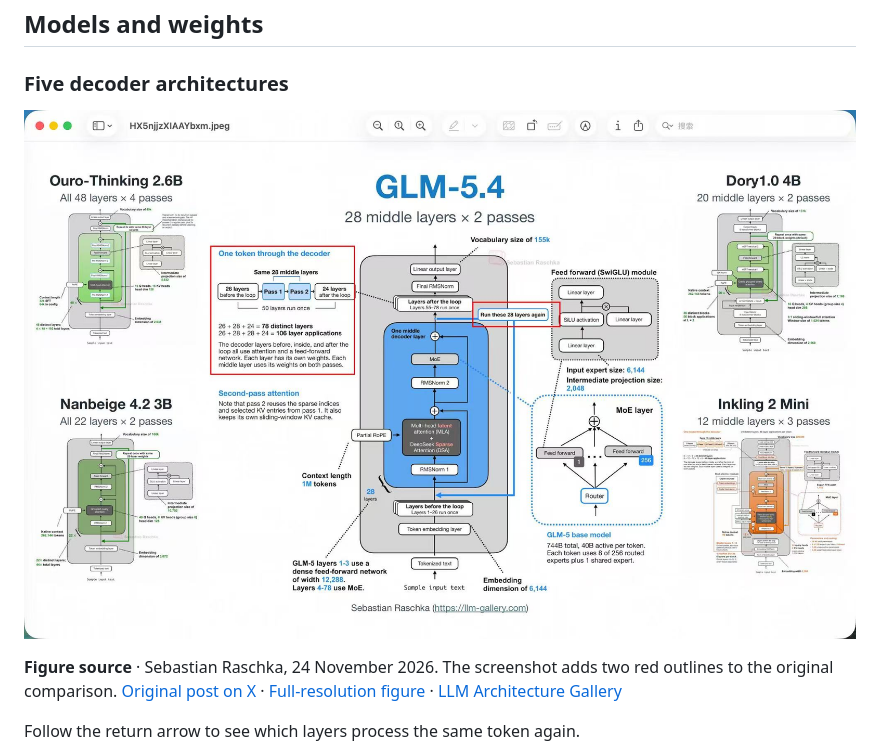
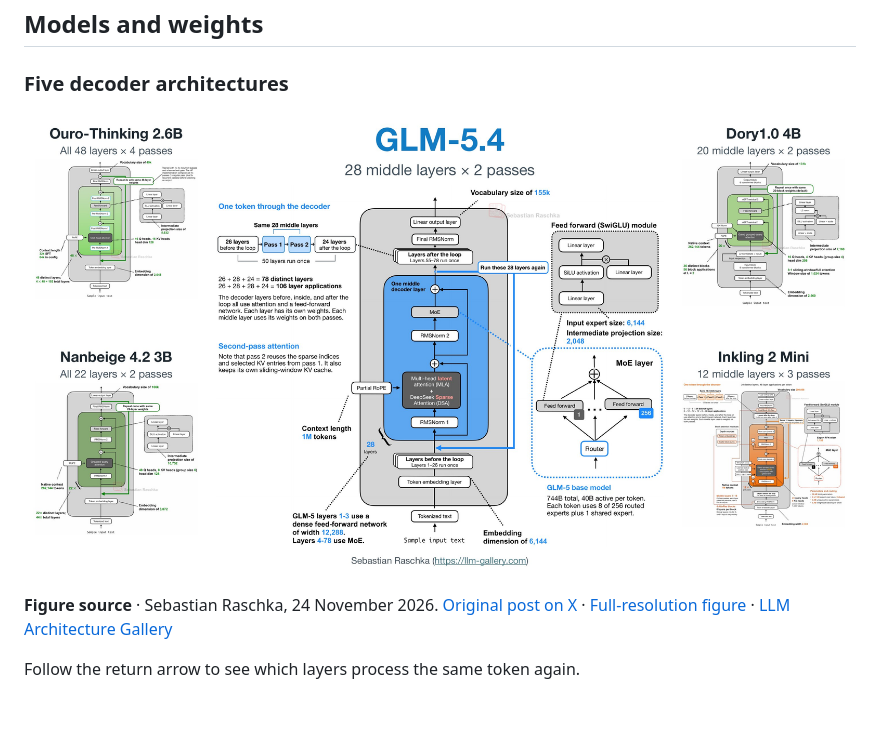
Before and after one commit to lobehub/awesome-loop-transformer, a Markdown page: README.md, the part around the change. Rendered like a GitHub page; pictures changed too: assets/five-loop-transformer-architectures.jpg; blank space fills up the shorter version.

Commit message:
Use Raschka's original high-resolution decoder comparison

```diff
--- a/README.md
+++ b/README.md
@@ -55,7 +55,7 @@ In the wider language-model catalog, an iteration can produce a [revised draft](
 
 [![Architectures of Ouro-Thinking 2.6B, Nanbeige 4.2 3B, GLM-5.4, Dory1.0 4B and Inkling 2 Mini. The colored paths show which layers run again.](assets/five-loop-transformer-architectures.jpg)](assets/five-loop-transformer-architectures.jpg)
 
-**Figure source** · Sebastian Raschka, 24 November 2026. The screenshot adds two red outlines to the original comparison. [Original post on X](https://x.com/rasbt/status/2125249956495953973) · [Full-resolution figure](https://pbs.twimg.com/media/HX5njjzXIAAYbxm?format=jpg&name=orig) · [LLM Architecture Gallery](https://sebastianraschka.com/llm-architecture-gallery/looped-depth-sharing/)
+**Figure source** · Sebastian Raschka, 24 November 2026. [Original post on X](https://x.com/rasbt/status/2125249956495953973) · [Full-resolution figure](https://pbs.twimg.com/media/HX5njjzXIAAYbxm?format=jpg&name=orig) · [LLM Architecture Gallery](https://sebastianraschka.com/llm-architecture-gallery/looped-depth-sharing/)
 
 Follow the return arrow to see which layers process the same token again.
 
```
Also changed, not shown: docs/models-and-weights.md (+1 -1 lines).
